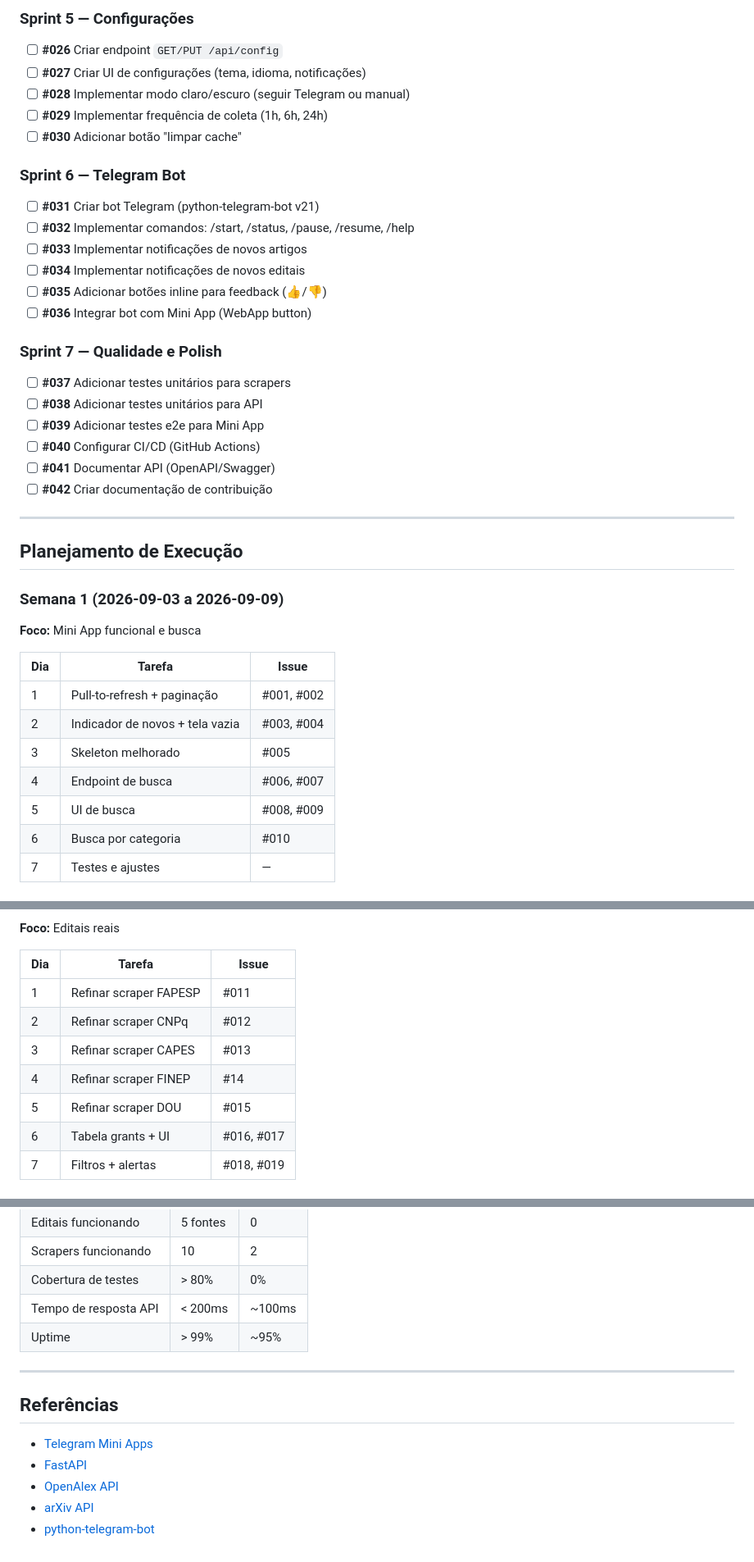
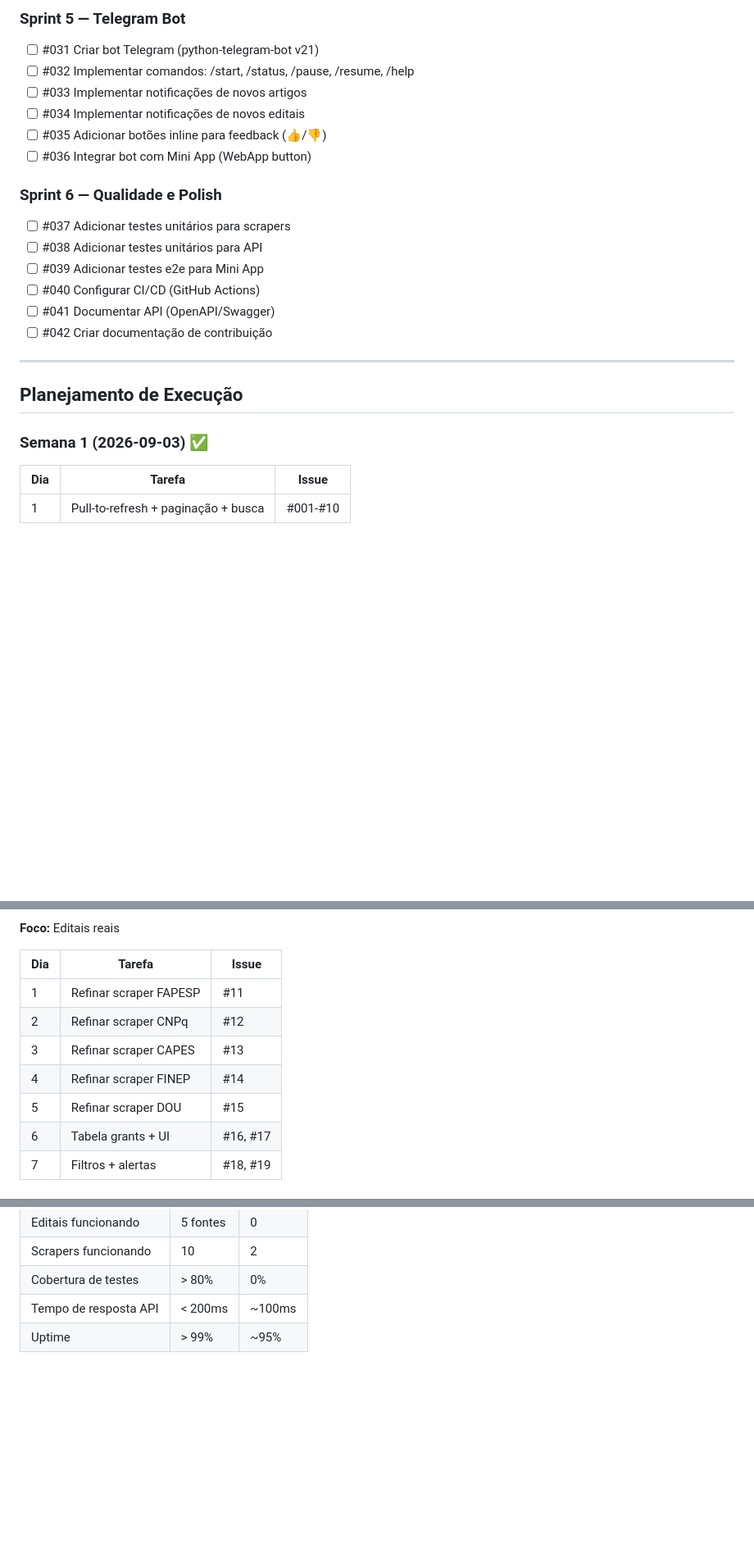
Before and after one commit to doutorprestes/cognitia-brain-unified, a Markdown page: ROADMAP.md, 3 parts joined by grey strips. Shown at 82% size. Rendered like a GitHub page; blank space fills up the shorter version.

```diff
--- a/ROADMAP.md
+++ b/ROADMAP.md
@@ -72,41 +77,26 @@
 
-### Sprint 5 — Configurações
-- [ ] **#026** Criar endpoint `GET/PUT /api/config`
-- [ ] **#027** Criar UI de configurações (tema, idioma, notificações)
-- [ ] **#028** Implementar modo claro/escuro (seguir Telegram ou manual)
-- [ ] **#029** Implementar frequência de coleta (1h, 6h, 24h)
-- [ ] **#030** Adicionar botão "limpar cache"
+### Sprint 5 — Telegram Bot
+- [ ] #031 Criar bot Telegram (python-telegram-bot v21)
+- [ ] #032 Implementar comandos: /start, /status, /pause, /resume, /help
+- [ ] #033 Implementar notificações de novos artigos
+- [ ] #034 Implementar notificações de novos editais
+- [ ] #035 Adicionar botões inline para feedback (👍/👎)
+- [ ] #036 Integrar bot com Mini App (WebApp button)
 
-### Sprint 6 — Telegram Bot
-- [ ] **#031** Criar bot Telegram (python-telegram-bot v21)
-- [ ] **#032** Implementar comandos: /start, /status, /pause, /resume, /help
-- [ ] **#033** Implementar notificações de novos artigos
-- [ ] **#034** Implementar notificações de novos editais
-- [ ] **#035** Adicionar botões inline para feedback (👍/👎)
-- [ ] **#036** Integrar bot com Mini App (WebApp button)
-
-### Sprint 7 — Qualidade e Polish
-- [ ] **#037** Adicionar testes unitários para scrapers
-- [ ] **#038** Adicionar testes unitários para API
-- [ ] **#039** Adicionar testes e2e para Mini App
-- [ ] **#040** Configurar CI/CD (GitHub Actions)
-- [ ] **#041** Documentar API (OpenAPI/Swagger)
-- [ ] **#042** Criar documentação de contribuição
+### Sprint 6 — Qualidade e Polish
+- [ ] #037 Adicionar testes unitários para scrapers
+- [ ] #038 Adicionar testes unitários para API
+- [ ] #039 Adicionar testes e2e para Mini App
+- [ ] #040 Configurar CI/CD (GitHub Actions)
+- [ ] #041 Documentar API (OpenAPI/Swagger)
+- [ ] #042 Criar documentação de contribuição
 
 ---
 
 ## Planejamento de Execução
 
-### Semana 1 (2026-09-03 a 2026-09-09)
-**Foco:** Mini App funcional e busca
-
+### Semana 1 (2026-09-03) ✅
 | Dia | Tarefa | Issue |
 |-----|--------|-------|
-| 1 | Pull-to-refresh + paginação | #001, #002 |
-| 2 | Indicador de novos + tela vazia | #003, #004 |
-| 3 | Skeleton melhorado | #005 |
-| 4 | Endpoint de busca | #006, #007 |
-| 5 | UI de busca | #008, #009 |
-| 6 | Busca por categoria | #010 |
-| 7 | Testes e ajustes | — |
+| 1 | Pull-to-refresh + paginação + busca | #001-#10 |
 
@@ -115,11 +105,11 @@
 
 | Dia | Tarefa | Issue |
 |-----|--------|-------|
-| 1 | Refinar scraper FAPESP | #011 |
-| 2 | Refinar scraper CNPq | #012 |
-| 3 | Refinar scraper CAPES | #013 |
+| 1 | Refinar scraper FAPESP | #11 |
+| 2 | Refinar scraper CNPq | #12 |
+| 3 | Refinar scraper CAPES | #13 |
 | 4 | Refinar scraper FINEP | #14 |
-| 5 | Refinar scraper DOU | #015 |
-| 6 | Tabela grants + UI | #016, #017 |
-| 7 | Filtros + alertas | #018, #019 |
+| 5 | Refinar scraper DOU | #15 |
+| 6 | Tabela grants + UI | #16, #17 |
+| 7 | Filtros + alertas | #18, #19 |
 
@@ -208,13 +167,3 @@ cognitia-brain-unified/
 | Cobertura de testes | > 80% | 0% |
 | Tempo de resposta API | < 200ms | ~100ms |
 | Uptime | > 99% | ~95% |
-
----
-
-## Referências
-
-- [Telegram Mini Apps](https://core.telegram.org/bots/webapps)
-- [FastAPI](https://fastapi.tiangolo.com/)
-- [OpenAlex API](https://docs.openalex.org/)
-- [arXiv API](https://arxiv.org/help/api)
-- [python-telegram-bot](https://python-telegram-bot.org/)
```
Also changed, not shown: other parts of ROADMAP.md (+64 -90 lines).
